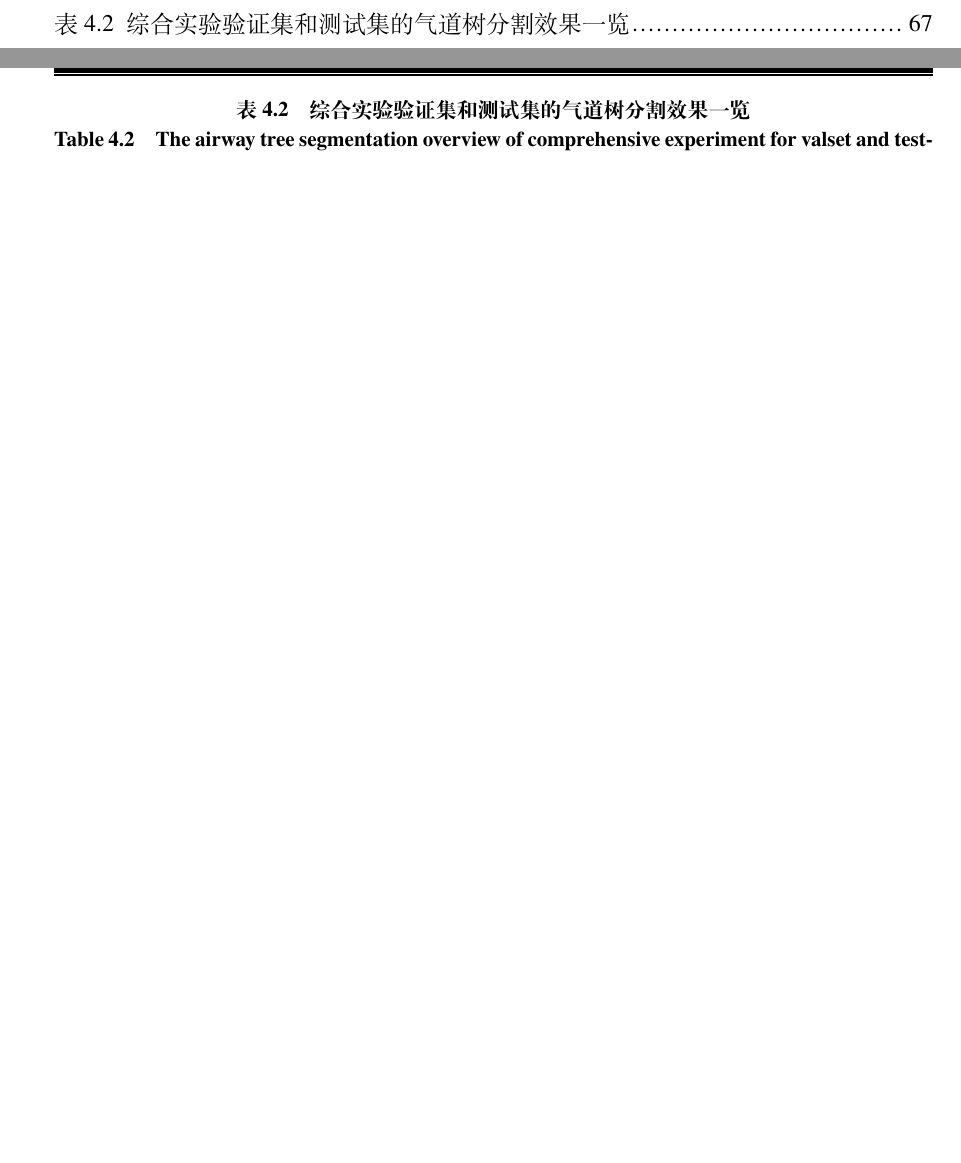
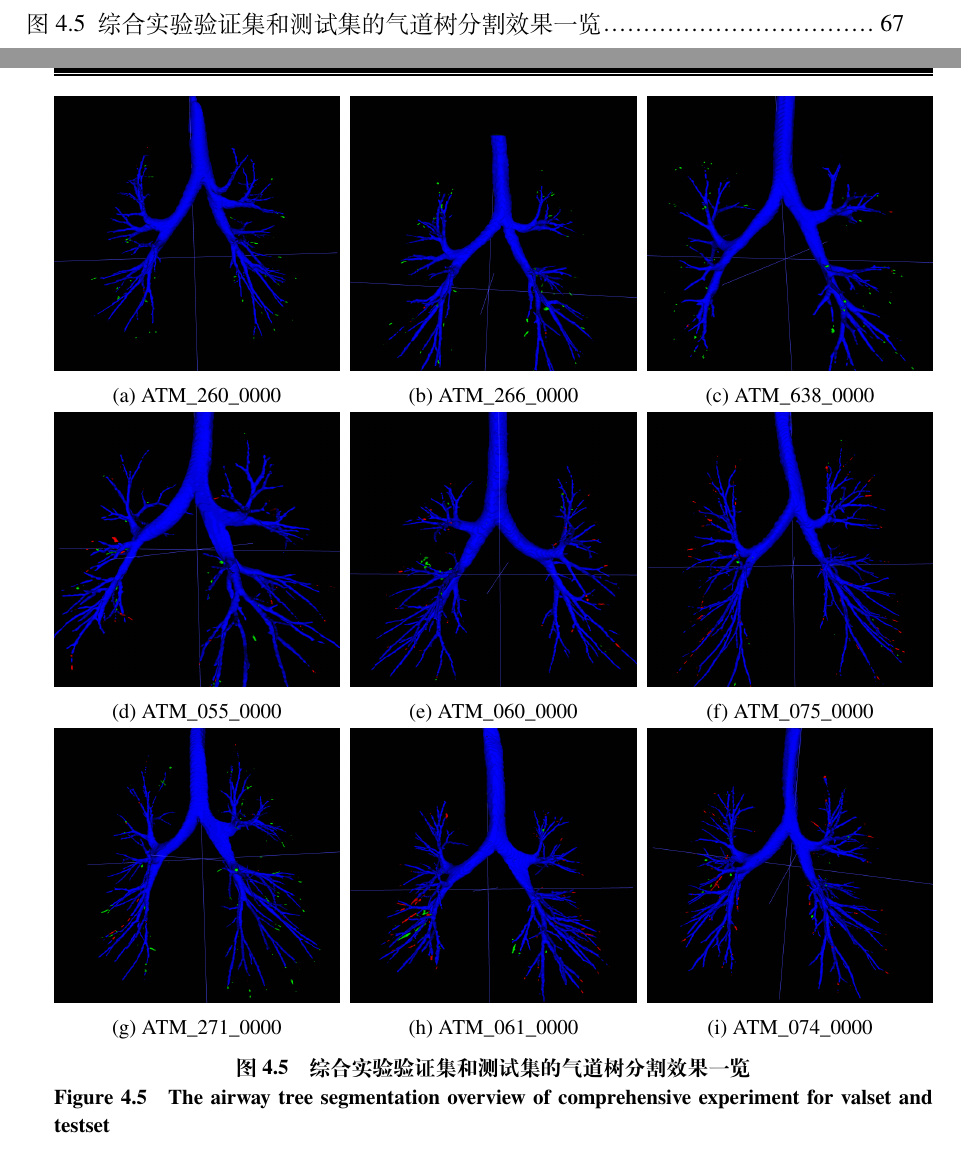
Before and after one commit to Frederick-Hsu/My_SJTU_Dissertation_for_Master_Degree, a LaTeX thesis (main.tex, which reads contents/feature_recalibration.tex): two parts of pages 13 and 83 of 103 before the commit and two parts of pages 12 and 83 of 103 after it, joined at a grey line, cut so that both start at the same text, the shorter picture padded with empty space. Compiled offline with XeLaTeX.

Commit message:
将表格改为插图进行重新排版

```diff
--- a/contents/feature_recalibration.tex
+++ b/contents/feature_recalibration.tex
@@ -247,10 +247,80 @@ UpChannel = nn.Conv3d(in_channels=Cm//r,
 \end{table}
 在每一项指标上用双下划线加粗黑体标示出表现最优秀的，用波浪线标示出最差的。并在最后一行计算出每个指标的平均值，以作为参考。
 
-我们从表\ref{tbl:comprehensive_metrics_overview}挑选出9个有代表性的病例来显示支气管气道树三维模型，见表\ref{fig:airway_segmentation_overview}。
-\begin{table}[!ht]
-    \centering
-    \bicaption[综合实验验证集和测试集的气道树分割效果一览]
+我们从表\ref{tbl:comprehensive_metrics_overview}挑选出9个有代表性的病例来显示支气管气道树三维模型，见图\ref{fig:airway_segmentation_overview}。
+%\begin{table}[!ht]
+%    \centering
+%    \bicaption[综合实验验证集和测试集的气道树分割效果一览]
+%        {综合实验验证集和测试集的气道树分割效果一览}
+%        {The airway tree segmentation overview of comprehensive experiment for valset and testset}
+%    \label{fig:airway_segmentation_overview}
+%    \begin{tabular}{|c|c|c|}
+%        \hline
+%        ATM\_260\_0000 & ATM\_266\_0000 & ATM\_638\_0000 \\
+%        \includegraphics[width=0.3\textwidth]{results/baseline_fr_ds_ad/val_test/ATM_260_0000_airway_tree_with_3colors_at_test_epoch1} &
+%        \includegraphics[width=0.3\textwidth]{results/baseline_fr_ds_ad/val_test/ATM_266_0000_airway_tree_with_3colors_at_test_epoch1} &
+%        \includegraphics[width=0.3\textwidth]{results/baseline_fr_ds_ad/val_test/ATM_638_0000_airway_tree_with_3colors_at_test_epoch1} \\
+%        \hline
+%        ATM\_055\_0000 & ATM\_060\_0000 & ATM\_075\_0000 \\
+%        \includegraphics[width=0.3\textwidth]{results/baseline_fr_ds_ad/val_test/ATM_055_0000_airway_tree_with_3colors_at_val_epoch1} &
+%        \includegraphics[width=0.3\textwidth]{results/baseline_fr_ds_ad/val_test/ATM_060_0000_airway_tree_with_3colors_at_test_epoch1} &
+%        \includegraphics[width=0.3\textwidth]{results/baseline_fr_ds_ad/val_test/ATM_075_0000_airway_tree_with_3colors_at_test_epoch1} \\
+%        \hline
+%        ATM\_271\_0000 & ATM\_061\_0000 & ATM\_074\_0000 \\
+%        \includegraphics[width=0.3\textwidth]{results/baseline_fr_ds_ad/val_test/ATM_271_0000_airway_tree_with_3colors_at_test_epoch1} &
+%        \includegraphics[width=0.3\textwidth]{results/baseline_fr_ds_ad/val_test/ATM_061_0000_airway_tree_with_3colors_at_test_epoch1} &
+%        \includegraphics[width=0.3\textwidth]{results/baseline_fr_ds_ad/val_test/ATM_074_0000_airway_tree_with_3colors_at_test_epoch1} \\
+%        \hline
+%    \end{tabular}
+%\end{table}
+
+\begin{figure}[!ht]
+	\centering
+	\begin{subfigure}{0.325\textwidth}
+		\includegraphics[width=\textwidth]{results/baseline_fr_ds_ad/val_test/ATM_260_0000_airway_tree_with_3colors_at_test_epoch1}
+		\caption{ATM\_260\_0000}
+	\end{subfigure}
+	\hfill
+	\begin{subfigure}{0.325\textwidth}
+		\includegraphics[width=\textwidth]{results/baseline_fr_ds_ad/val_test/ATM_266_0000_airway_tree_with_3colors_at_test_epoch1}
+		\caption{ATM\_266\_0000}
+	\end{subfigure}
+	\hfill
+	\begin{subfigure}{0.325\textwidth}
+		\includegraphics[width=\textwidth]{results/baseline_fr_ds_ad/val_test/ATM_638_0000_airway_tree_with_3colors_at_test_epoch1}
+		\caption{ATM\_638\_0000}
+	\end{subfigure}
+	\\
+	\begin{subfigure}{0.325\textwidth}
+		\includegraphics[width=\textwidth]{results/baseline_fr_ds_ad/val_test/ATM_055_0000_airway_tree_with_3colors_at_val_epoch1}
+		\caption{ATM\_055\_0000}
+	\end{subfigure}
+	\hfill
+	\begin{subfigure}{0.325\textwidth}
+		\includegraphics[width=\textwidth]{results/baseline_fr_ds_ad/val_test/ATM_060_0000_airway_tree_with_3colors_at_test_epoch1}
+		\caption{ATM\_060\_0000}
+	\end{subfigure}
+	\hfill
+	\begin{subfigure}{0.325\textwidth}
+		\includegraphics[width=\textwidth]{results/baseline_fr_ds_ad/val_test/ATM_075_0000_airway_tree_with_3colors_at_test_epoch1}
+		\caption{ATM\_075\_0000}
+	\end{subfigure}
+	\\
+	\begin{subfigure}{0.325\textwidth}
+		\includegraphics[width=\textwidth]{results/baseline_fr_ds_ad/val_test/ATM_271_0000_airway_tree_with_3colors_at_test_epoch1}
+		\caption{ATM\_271\_0000}
+	\end{subfigure}
+	\hfill
+	\begin{subfigure}{0.325\textwidth}
+		\includegraphics[width=\textwidth]{results/baseline_fr_ds_ad/val_test/ATM_061_0000_airway_tree_with_3colors_at_test_epoch1}
+		\caption{ATM\_061\_0000}
+	\end{subfigure}
+	\hfill
+	\begin{subfigure}{0.325\textwidth}
+		\includegraphics[width=\textwidth]{results/baseline_fr_ds_ad/val_test/ATM_074_0000_airway_tree_with_3colors_at_test_epoch1}
+		\caption{ATM\_074\_0000}
+	\end{subfigure}
+	\bicaption[综合实验验证集和测试集的气道树分割效果一览]
         {综合实验验证集和测试集的气道树分割效果一览}
         {The airway tree segmentation overview of comprehensive experiment for valset and testset}
     \label{fig:airway_segmentation_overview}
```
Also changed, not shown: contents/feature_recalibration.tex (20 more changed lines).
